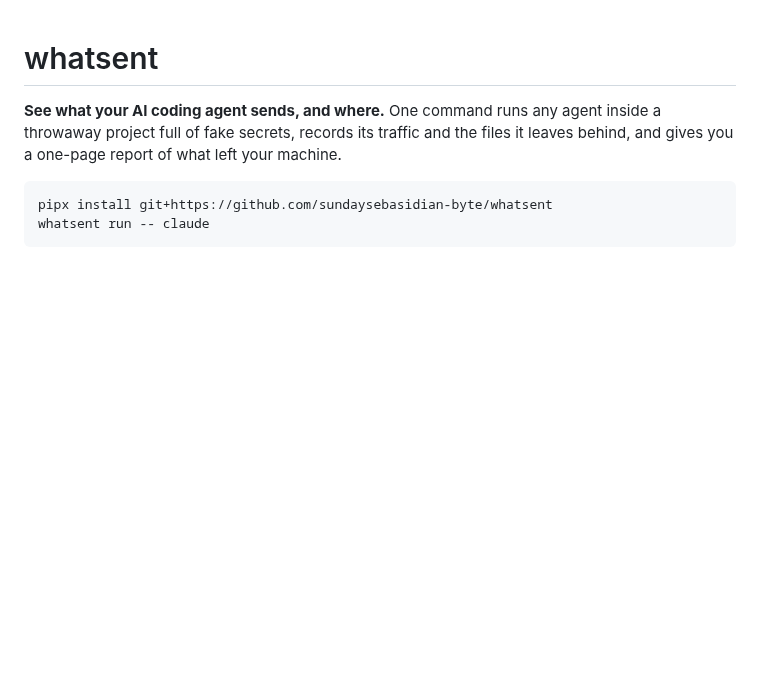
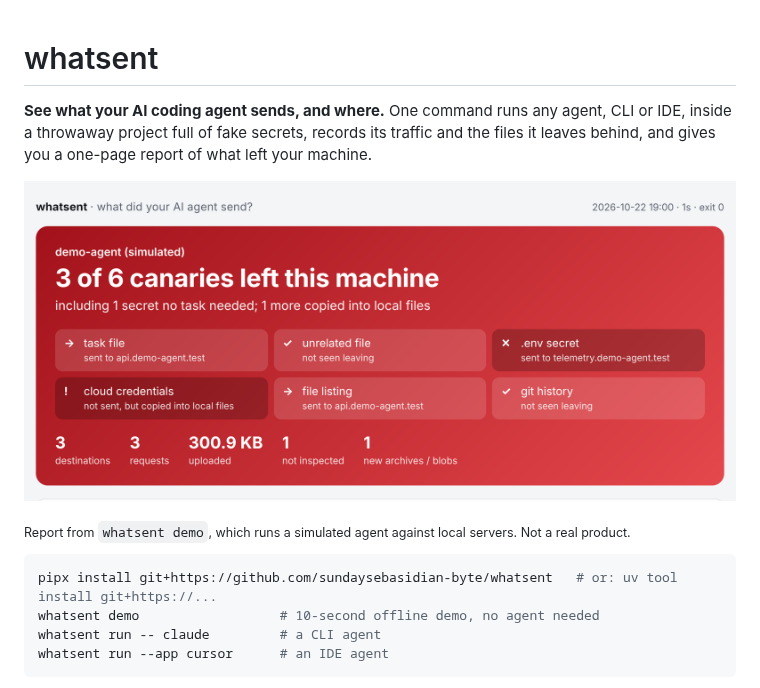
Before and after one commit to sundaysebasidian-byte/whatsent, a Markdown page: README.md, the part around one of its changes. Drawn GitHub-style; pictures changed too: docs/report.png (added); blank space fills up the shorter version.

````diff
--- a/README.md
+++ b/README.md
@@ -1,9 +1,15 @@
 # whatsent
 
-**See what your AI coding agent sends, and where.** One command runs any agent inside a throwaway project full of fake secrets, records its traffic and the files it leaves behind, and gives you a one-page report of what left your machine.
+**See what your AI coding agent sends, and where.** One command runs any agent, CLI or IDE, inside a throwaway project full of fake secrets, records its traffic and the files it leaves behind, and gives you a one-page report of what left your machine.
+
+![A whatsent report: 3 of 6 canaries left this machine, including the .env secret](docs/report.png)
+
+<sub>Report from `whatsent demo`, which runs a simulated agent against local servers. Not a real product.</sub>
 
 ```bash
-pipx install git+https://github.com/sundaysebasidian-byte/whatsent
-whatsent run -- claude
+pipx install git+https://github.com/sundaysebasidian-byte/whatsent   # or: uv tool install git+https://...
+whatsent demo                  # 10-second offline demo, no agent needed
+whatsent run -- claude         # a CLI agent
+whatsent run --app cursor      # an IDE agent
 ```
 
````
Also changed, not shown: other parts of README.md (+44 -14 lines), README_zh.md (+53 -15 lines), results/README.md (added, +13 -0 lines), 13 other files.
